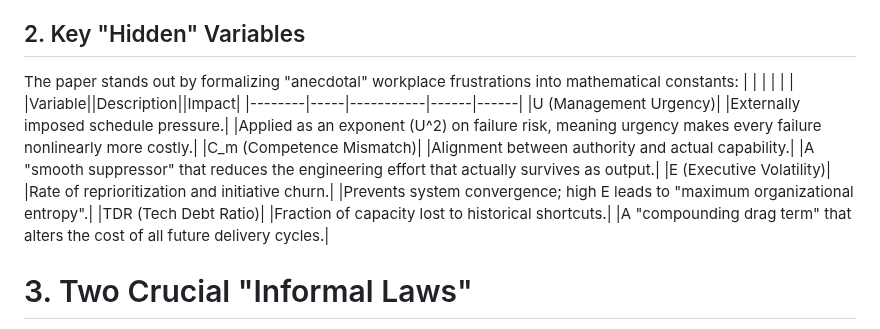
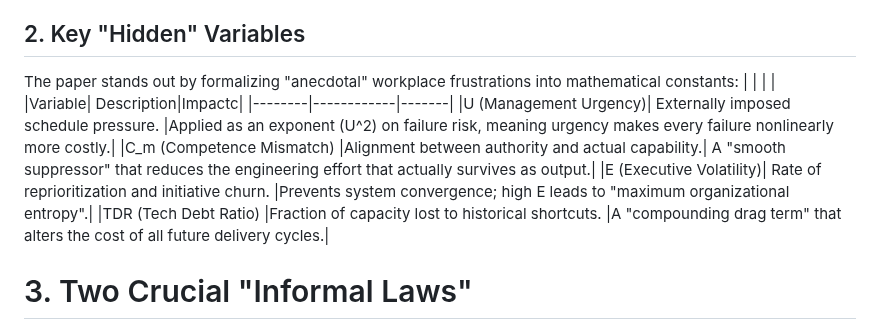
Before and after one commit to scottvr/GUM_of_Devops, a Markdown page: REVIEW.md, the part around the change. GitHub-like rendering.

```diff
--- a/REVIEW.md
+++ b/REVIEW.md
@@ -25,13 +25,13 @@ In this model, realized output (P)
 
 ## 2. Key "Hidden" Variables
 The paper stands out by formalizing "anecdotal" workplace frustrations into mathematical constants:
-|        |     |           |      |      |
-|Variable||Description||Impact|
-|--------|-----|-----------|------|------|
-|U (Management Urgency)|	|Externally imposed schedule pressure.|	|Applied as an exponent (U^2) on failure risk, meaning urgency makes every failure nonlinearly more costly.|
-|C_m (Competence Mismatch)|	|Alignment between authority and actual capability.|	|A "smooth suppressor" that reduces the engineering effort that actually survives as output.|
-|E (Executive Volatility)|	|Rate of reprioritization and initiative churn.| 	|Prevents system convergence; high E leads to "maximum organizational entropy".|
-|TDR (Tech Debt Ratio)|	|Fraction of capacity lost to historical shortcuts.|	|A "compounding drag term" that alters the cost of all future delivery cycles.|
+|        |            |       |
+|Variable| Description|Impactc|
+|--------|------------|-------|
+|U (Management Urgency)|	Externally imposed schedule pressure.	|Applied as an exponent (U^2) on failure risk, meaning urgency makes every failure nonlinearly more costly.|
+|C_m (Competence Mismatch)	|Alignment between authority and actual capability.|	A "smooth suppressor" that reduces the engineering effort that actually survives as output.|
+|E (Executive Volatility)|	Rate of reprioritization and initiative churn. 	|Prevents system convergence; high E leads to "maximum organizational entropy".|
+|TDR (Tech Debt Ratio)	|Fraction of capacity lost to historical shortcuts.	|A "compounding drag term" that alters the cost of all future delivery cycles.|
 
 # 3. Two Crucial "Informal Laws"
 The paper concludes with two principles that every practitioner likely knows by heart, but rarely sees in a formal model:
```
